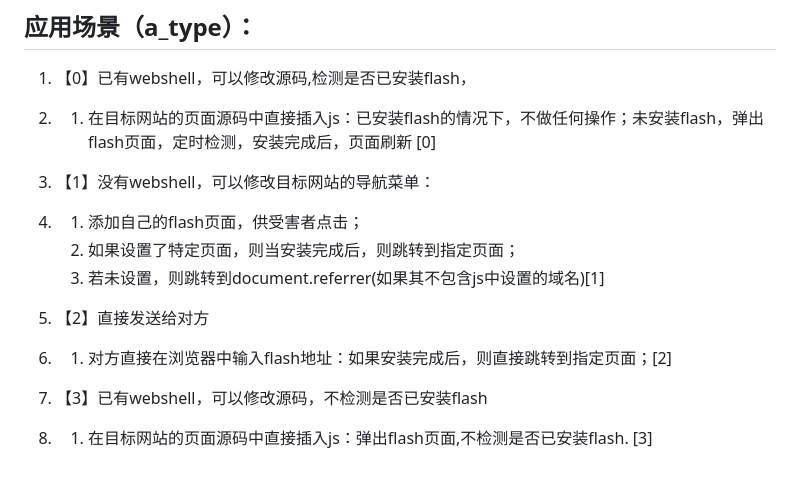
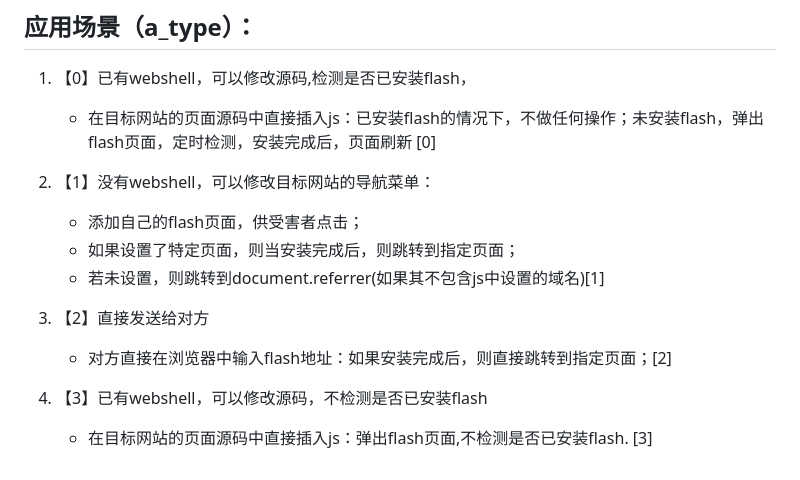
Before and after one commit to chroblert/Flash-Pop2, a Markdown page: README.md, the part around the change. Rendered like a GitHub page.

```diff
--- a/README.md
+++ b/README.md
@@ -63,18 +63,18 @@ Flash-Pop升级版
 
 1. 【0】已有webshell，可以修改源码,检测是否已安装flash，
 
-2. 1. 在目标网站的页面源码中直接插入js：已安装flash的情况下，不做任何操作；未安装flash，弹出flash页面，定时检测，安装完成后，页面刷新 [0]
+	- 在目标网站的页面源码中直接插入js：已安装flash的情况下，不做任何操作；未安装flash，弹出flash页面，定时检测，安装完成后，页面刷新 [0]
 
-3. 【1】没有webshell，可以修改目标网站的导航菜单：
+2. 【1】没有webshell，可以修改目标网站的导航菜单：
 
-4. 1. 添加自己的flash页面，供受害者点击；
-   2. 如果设置了特定页面，则当安装完成后，则跳转到指定页面；
-   3. 若未设置，则跳转到document.referrer(如果其不包含js中设置的域名)[1]
+	- 添加自己的flash页面，供受害者点击；
+	- 如果设置了特定页面，则当安装完成后，则跳转到指定页面；
+	- 若未设置，则跳转到document.referrer(如果其不包含js中设置的域名)[1]
 
-5. 【2】直接发送给对方
+3. 【2】直接发送给对方
 
-6. 1. 对方直接在浏览器中输入flash地址：如果安装完成后，则直接跳转到指定页面；[2]
+	- 对方直接在浏览器中输入flash地址：如果安装完成后，则直接跳转到指定页面；[2]
 
-7. 【3】已有webshell，可以修改源码，不检测是否已安装flash
+4. 【3】已有webshell，可以修改源码，不检测是否已安装flash
 
-8. 1. 在目标网站的页面源码中直接插入js：弹出flash页面,不检测是否已安装flash. [3]
+	- 在目标网站的页面源码中直接插入js：弹出flash页面,不检测是否已安装flash. [3]
```
